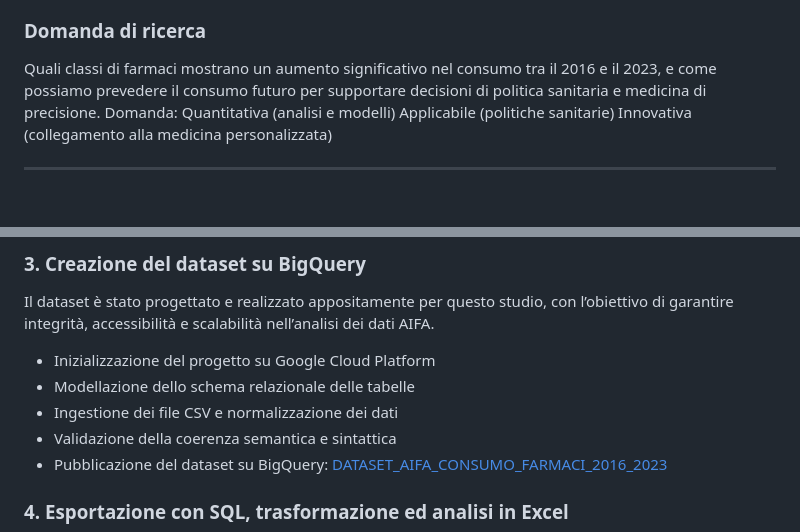
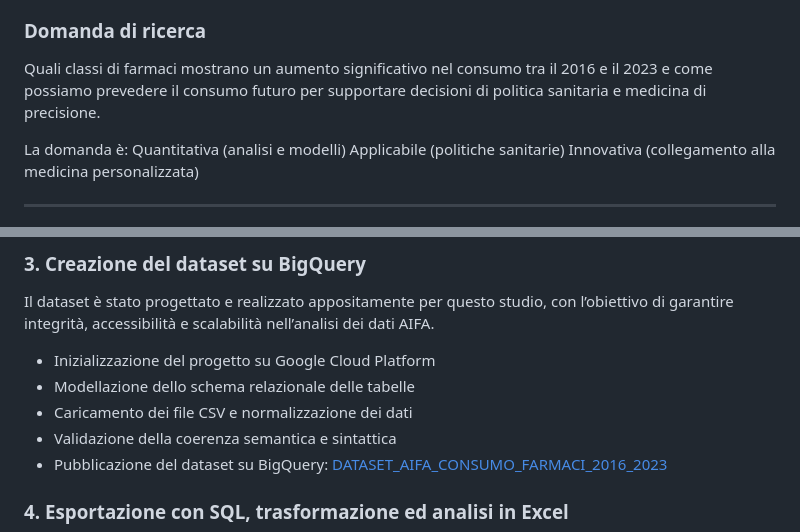
Before and after one commit to carchedimarco88-jpg/Progetto_AIFA_Pharma, a Markdown page: README.md, 2 parts joined by grey strips. Drawn GitHub-style; blank space fills up the shorter version.

```diff
--- a/README.md
+++ b/README.md
@@ -42,8 +42,9 @@ _Dott. Carchedi Foca R.M. – Farmacista Abilitato & Data Analyst_
 Lo scopo del seguente progetto è stato di analizzare in modo strutturato gli Open Data dell'AIFA relativi alla spesa e al consumo di farmaci in Italia con l'obbiettivo di individuare e prevedere i trend, le anomalie e le differenze regionali per supportare decisioni cliniche, politiche sanitarie, ottimizzare la spesa sanitaria e migliorare la pianificazione delle risorse.
 
 ### Domanda di ricerca
-Quali classi di farmaci mostrano un aumento significativo nel consumo tra il 2016 e il 2023, e come possiamo prevedere il consumo futuro per supportare decisioni di politica sanitaria e medicina di precisione.
-Domanda:
+Quali classi di farmaci mostrano un aumento significativo nel consumo tra il 2016 e il 2023 e come possiamo prevedere il consumo futuro per supportare decisioni di politica sanitaria e medicina di precisione.
+
+La domanda è:
 Quantitativa (analisi e modelli)
 Applicabile (politiche sanitarie)
 Innovativa (collegamento alla medicina personalizzata)
@@ -94,7 +95,7 @@ Il dataset è stato progettato e realizzato appositamente per questo studio, con
 
    - Inizializzazione del progetto su Google Cloud Platform
    - Modellazione dello schema relazionale delle tabelle
-   - Ingestione dei file CSV e normalizzazione dei dati
+   - Caricamento dei file CSV e normalizzazione dei dati
    - Validazione della coerenza semantica e sintattica
    - Pubblicazione del dataset su BigQuery: [DATASET_AIFA_CONSUMO_FARMACI_2016_2023](https://console.cloud.google.com/bigquery?hl=it&invt=Ab6BZg&project=primo-progetto-bigquery&ws=!1m4!1m3!3m2!1sanalisi-clinica-su-bigquery!2sDATASET_AIFA_CONSUMO_FARMACI_2016_2023)
 
```
